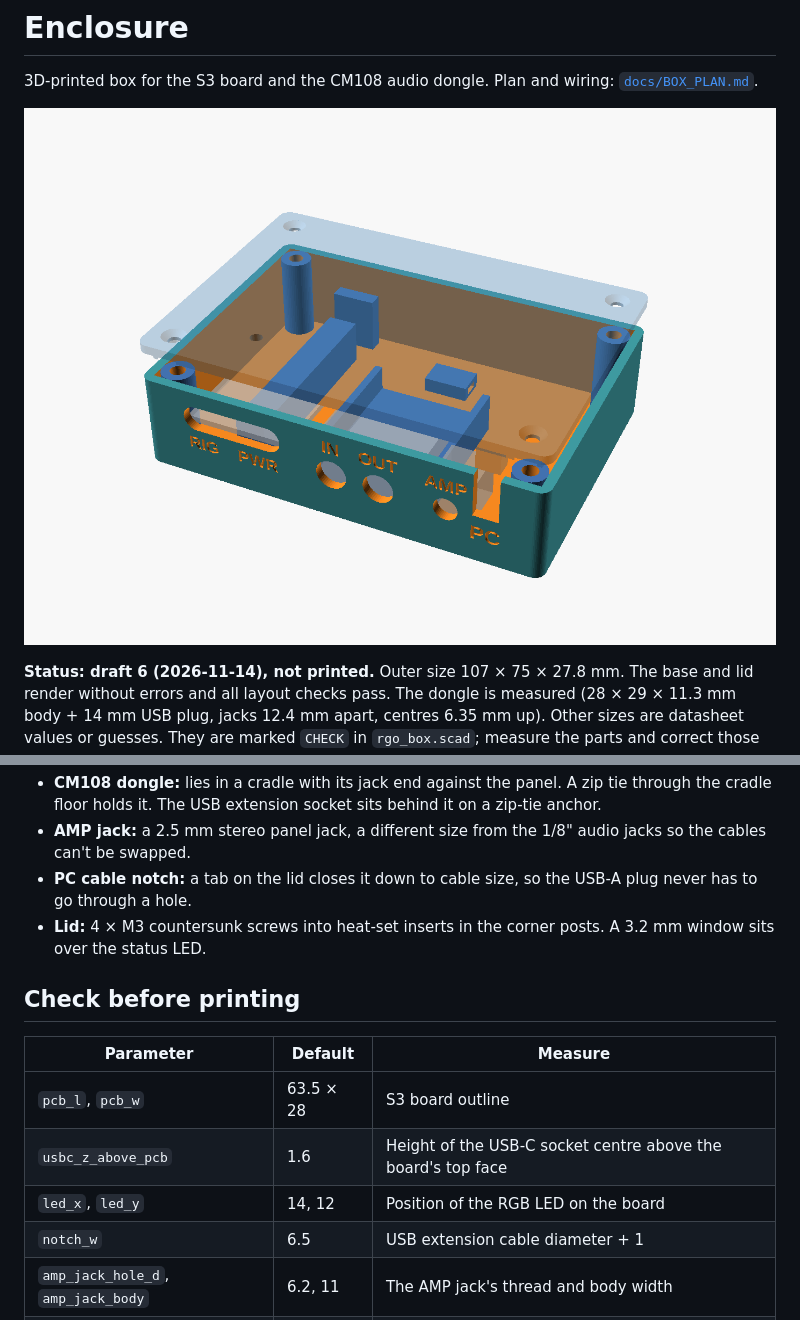
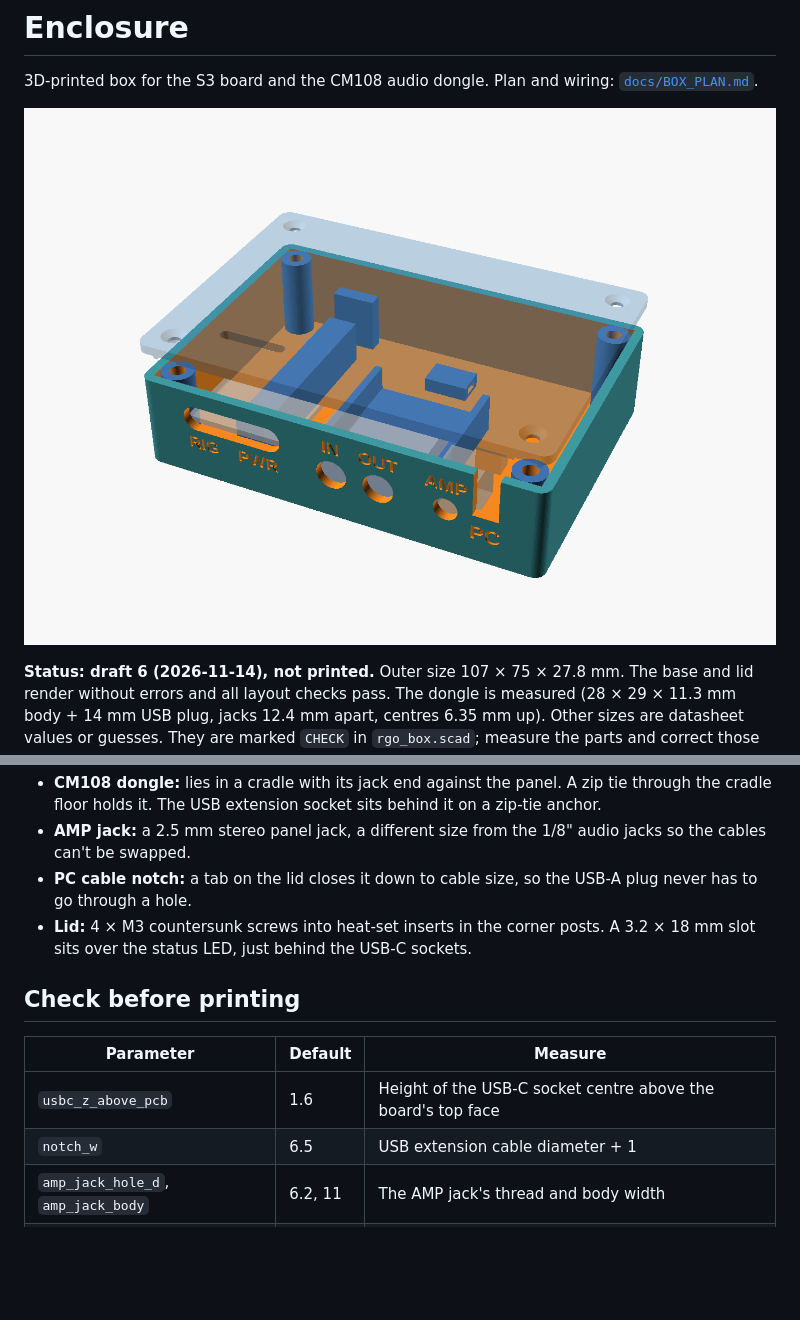
Before and after one commit to vu2cpl/rgo-spe-cat, a Markdown page: enclosure/README.md, 2 parts joined by grey strips. GitHub-like rendering; pictures changed too: enclosure/preview.png; blank space fills up the shorter version.

Commit message:
Enclosure: board size confirmed, LED slot behind the USB-C sockets
Co-Authored-By: Claude Opus 5.5 <noreply@anthropic.com>

```diff
--- a/enclosure/README.md
+++ b/enclosure/README.md
@@ -42,15 +42,14 @@ box. See `docs/BOX_PLAN.md`.
 - **PC cable notch:** a tab on the lid closes it down to cable size, so the
   USB-A plug never has to go through a hole.
 - **Lid:** 4 × M3 countersunk screws into heat-set inserts in the corner
-  posts. A 3.2 mm window sits over the status LED.
+  posts. A 3.2 × 18 mm slot sits over the status LED, just behind the USB-C
+    sockets.
 
 ## Check before printing
 
 | Parameter | Default | Measure |
 |---|---|---|
-| `pcb_l`, `pcb_w` | 63.5 × 28 | S3 board outline |
 | `usbc_z_above_pcb` | 1.6 | Height of the USB-C socket centre above the board's top face |
-| `led_x`, `led_y` | 14, 12 | Position of the RGB LED on the board |
 | `notch_w` | 6.5 | USB extension cable diameter + 1 |
 | `amp_jack_hole_d`, `amp_jack_body` | 6.2, 11 | The AMP jack's thread and body width |
 | `insert_hole_d` | 4.0 | The bore your M3 heat-set inserts need |
```
Also changed, not shown: HANDOVER.md (+3 -0 lines), 1 other file.
